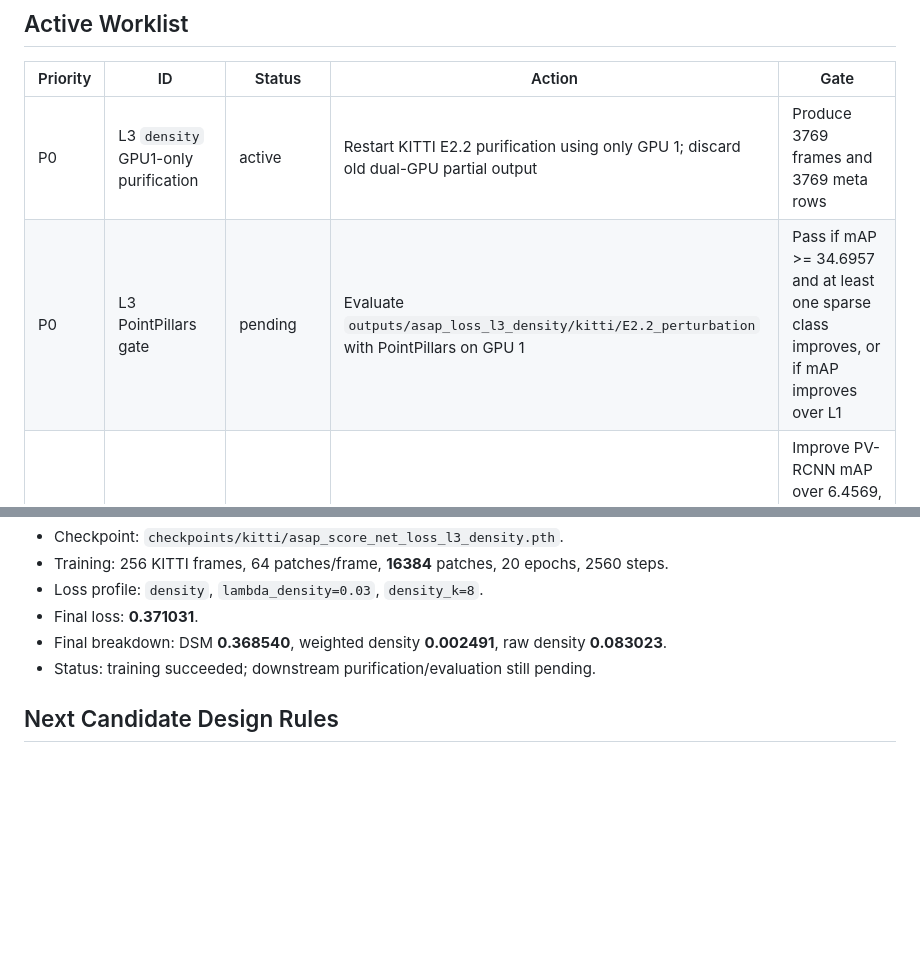
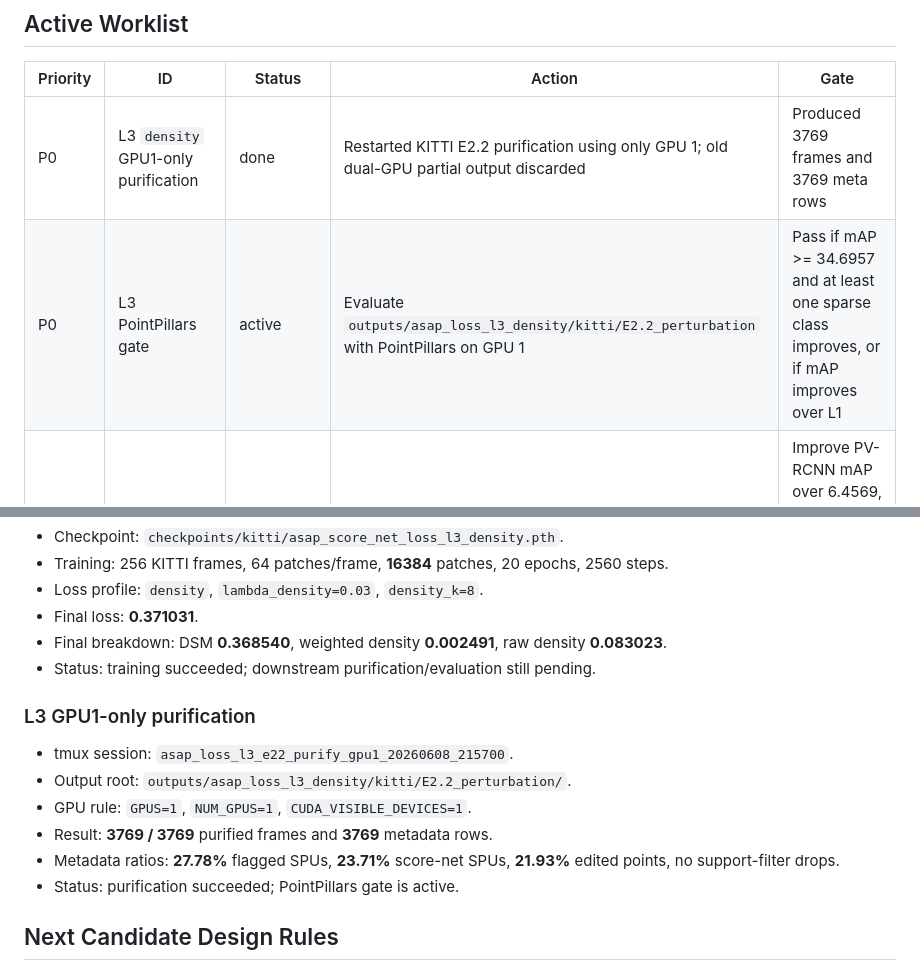
Before and after one commit to TanLinJi/ASAP, a Markdown page: docs/17_dynamic_experiment_worklist.md, 2 parts joined by grey strips. Drawn GitHub-style; blank space fills up the shorter version.

Commit message:
Record density purification success

```diff
--- a/docs/17_dynamic_experiment_worklist.md
+++ b/docs/17_dynamic_experiment_worklist.md
@@ -19,8 +19,8 @@
 
 | Priority | ID | Status | Action | Gate |
 |----------|----|--------|--------|------|
-| P0 | L3 `density` GPU1-only purification | active | Restart KITTI E2.2 purification using only GPU 1; discard old dual-GPU partial output | Produce 3769 frames and 3769 meta rows |
-| P0 | L3 PointPillars gate | pending | Evaluate `outputs/asap_loss_l3_density/kitti/E2.2_perturbation` with PointPillars on GPU 1 | Pass if mAP >= 34.6957 and at least one sparse class improves, or if mAP improves over L1 |
+| P0 | L3 `density` GPU1-only purification | done | Restarted KITTI E2.2 purification using only GPU 1; old dual-GPU partial output discarded | Produced 3769 frames and 3769 meta rows |
+| P0 | L3 PointPillars gate | active | Evaluate `outputs/asap_loss_l3_density/kitti/E2.2_perturbation` with PointPillars on GPU 1 | Pass if mAP >= 34.6957 and at least one sparse class improves, or if mAP improves over L1 |
 | P1 | L3 PV-RCNN confirmation | conditional | Run only if PointPillars gate passes | Improve PV-RCNN mAP over 6.4569, or improve Pedestrian while keeping mAP near L1 |
 | P2 | L3b low-weight density | candidate | If L3 fails by small mAP drop, train `density` with `lambda_density=0.01` | Test whether current density weight is still too restrictive |
 | P2 | L1+inference micro-check | candidate | If L3 fails, run a small inference-only check around L1 with unchanged training | Avoid adding more loss complexity if training objectives saturate |
@@ -53,6 +53,15 @@
 - Final breakdown: DSM **0.368540**, weighted density **0.002491**, raw density **0.083023**.
 - Status: training succeeded; downstream purification/evaluation still pending.
 
+### L3 GPU1-only purification
+
+- tmux session: `asap_loss_l3_e22_purify_gpu1_20260608_215700`.
+- Output root: `outputs/asap_loss_l3_density/kitti/E2.2_perturbation/`.
+- GPU rule: `GPUS=1`, `NUM_GPUS=1`, `CUDA_VISIBLE_DEVICES=1`.
+- Result: **3769 / 3769** purified frames and **3769** metadata rows.
+- Metadata ratios: **27.78%** flagged SPUs, **23.71%** score-net SPUs, **21.93%** edited points, no support-filter drops.
+- Status: purification succeeded; PointPillars gate is active.
+
 ## Next Candidate Design Rules
 
 - If PointPillars mAP drops by more than **0.05**, do not run PV-RCNN for that variant.
```
Also changed, not shown: 1 other file.
